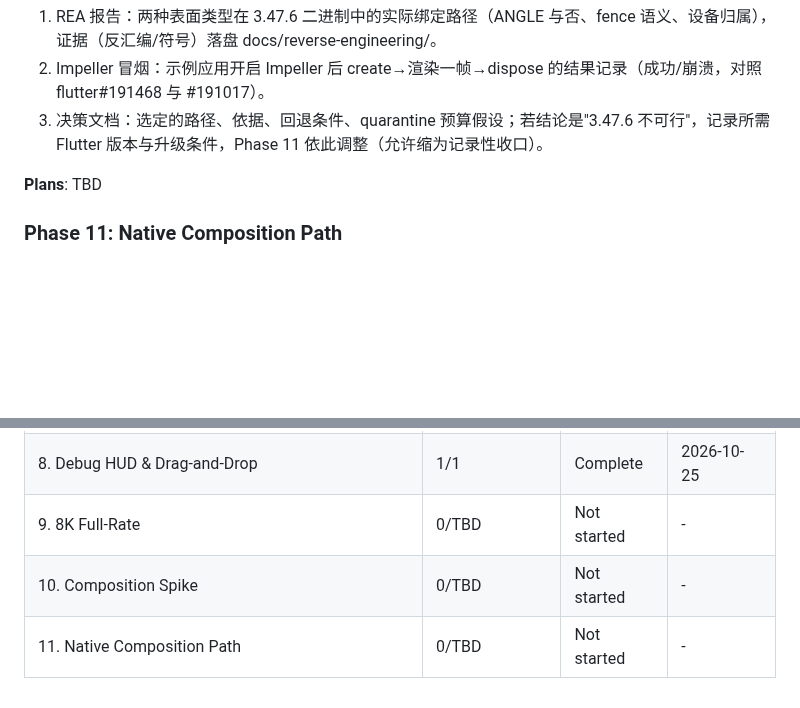
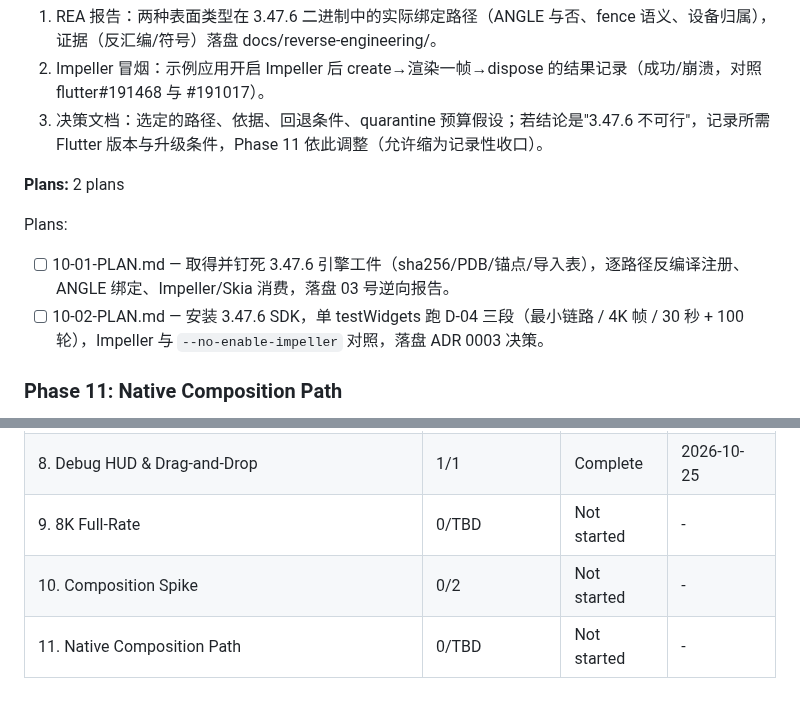
Before and after one commit to TATboy210/mpv_kit, a Markdown page: .planning/ROADMAP.md, 2 parts joined by grey strips. Rendered like a GitHub page; blank space fills up the shorter version.

Commit message:
docs(10): create phase plans for composition spike

```diff
--- a/.planning/ROADMAP.md
+++ b/.planning/ROADMAP.md
@@ -69,7 +69,11 @@ Plans:
   2. Impeller 冒烟：示例应用开启 Impeller 后 create→渲染一帧→dispose 的结果记录（成功/崩溃，对照 flutter#191468 与 #191017）。
   3. 决策文档：选定的路径、依据、回退条件、quarantine 预算假设；若结论是"3.47.6 不可行"，记录所需 Flutter 版本与升级条件，Phase 11 依此调整（允许缩为记录性收口）。
 
-**Plans**: TBD
+**Plans:** 2 plans
+
+Plans:
+- [ ] 10-01-PLAN.md — 取得并钉死 3.47.6 引擎工件（sha256/PDB/锚点/导入表），逐路径反编译注册、ANGLE 绑定、Impeller/Skia 消费，落盘 03 号逆向报告。
+- [ ] 10-02-PLAN.md — 安装 3.47.6 SDK，单 testWidgets 跑 D-04 三段（最小链路 / 4K 帧 / 30 秒 + 100 轮），Impeller 与 `--no-enable-impeller` 对照，落盘 ADR 0003 决策。
 
 ### Phase 11: Native Composition Path
 
@@ -97,5 +101,5 @@ Phases execute in numeric order: 7 → 8 → 9 → 10 → 11
 | 7. mpv-master Vendor Advance & gpu-next Regression | 2/2 | Complete | 2026-10-24 |
 | 8. Debug HUD & Drag-and-Drop | 1/1 | Complete | 2026-10-25 |
 | 9. 8K Full-Rate | 0/TBD | Not started | - |
-| 10. Composition Spike | 0/TBD | Not started | - |
+| 10. Composition Spike | 0/2 | Not started | - |
 | 11. Native Composition Path | 0/TBD | Not started | - |
```
Also changed, not shown: 2 other files.
